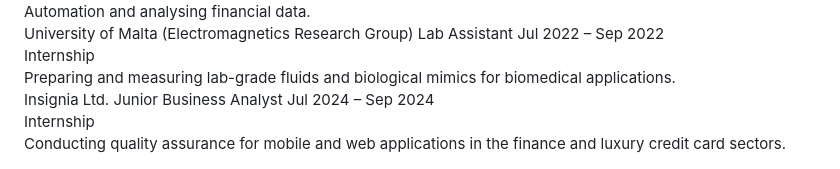
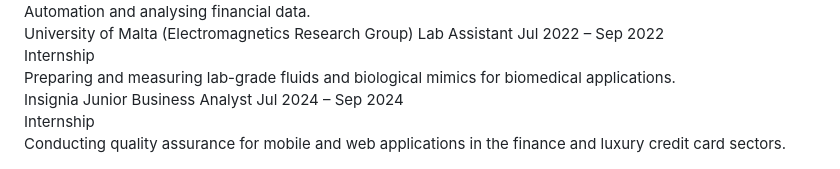
Before and after one commit to danielecaruana/danielecaruana.github.io, a Markdown page: docs/resume.md, the part around the change. Rendered like a GitHub page.

```diff
--- a/docs/resume.md
+++ b/docs/resume.md
@@ -79,7 +79,7 @@
   <div class="timeline-item">
     <span class="timeline-dot"></span>
     <div class="timeline-header">
-      <span class="timeline-org">Insignia Ltd.</span>
+      <span class="timeline-org">Insignia</span>
       <span class="timeline-role">Junior Business Analyst</span>
       <span class="timeline-dates">Jul 2024 – Sep 2024</span>
     </div>
```
